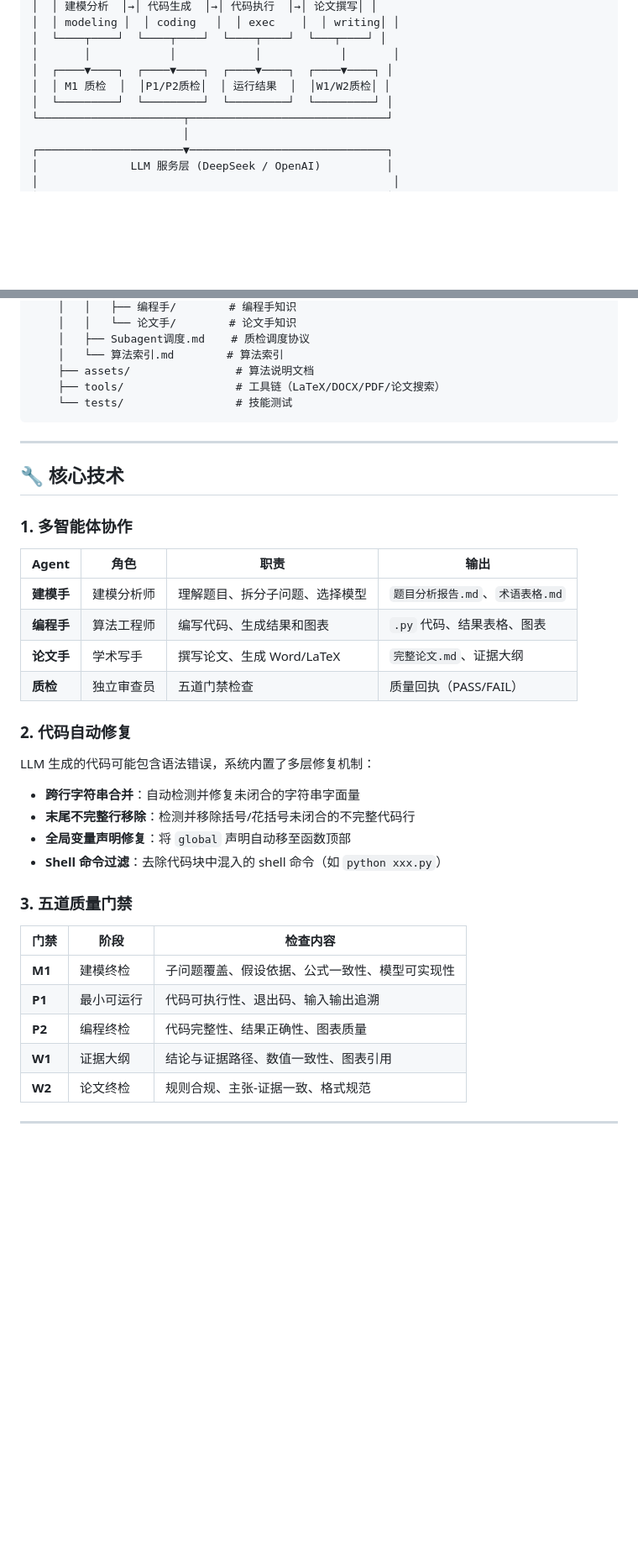
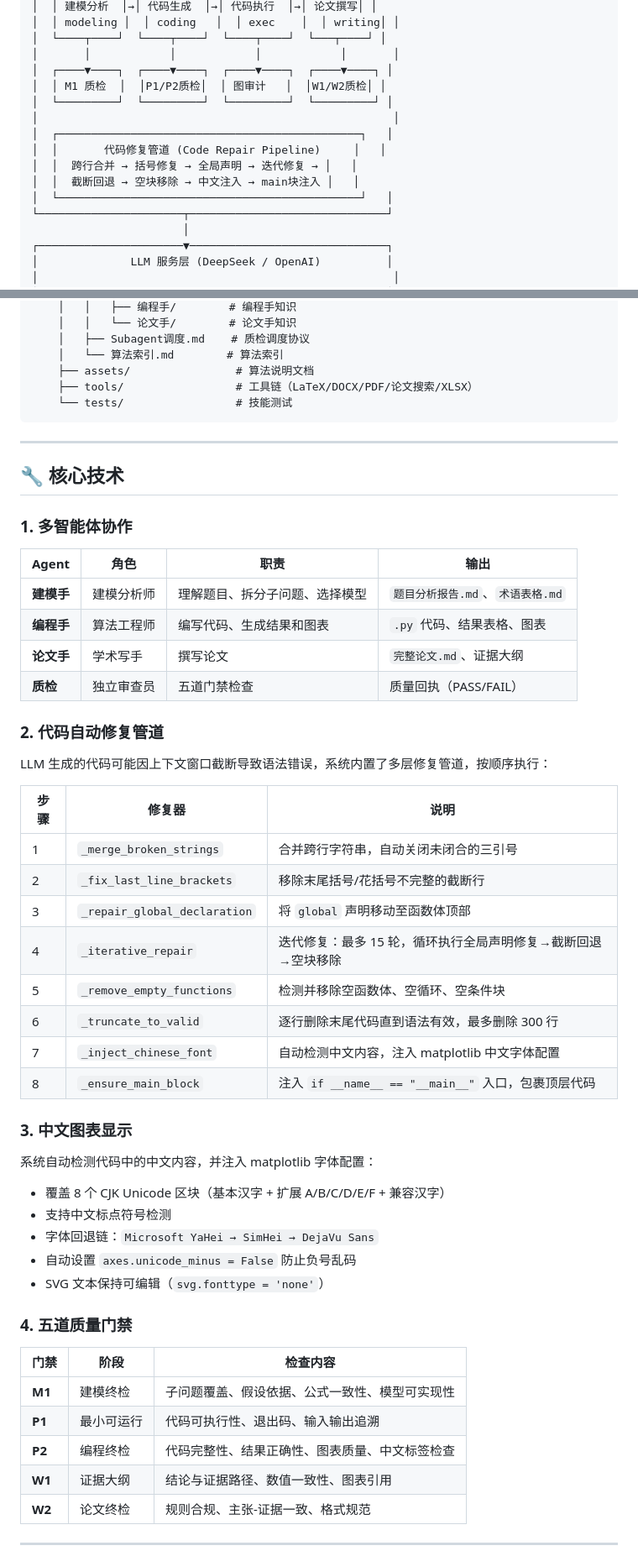
Before and after one commit to hazy12343/math_model_agent, a Markdown page: README.md, 2 parts joined by grey strips. Shown at 84% size. Rendered like a GitHub page; blank space fills up the shorter version.

Commit message:
docs: 更新README - 新增代码修复管道、中文图表显示、配置参数等章节

````diff
--- a/README.md
+++ b/README.md
@@ -54,8 +55,14 @@
 │  └────┬────┘  └────┬────┘  └────┬────┘  └───┬────┘ │
 │       │            │            │            │       │
 │  ┌────▼────┐  ┌────▼────┐  ┌────▼────┐  ┌────▼────┐ │
-│  │ M1 质检  │  │P1/P2质检│  │ 运行结果  │  │W1/W2质检│ │
+│  │ M1 质检  │  │P1/P2质检│  │ 图审计   │  │W1/W2质检│ │
 │  └─────────┘  └─────────┘  └─────────┘  └─────────┘ │
+│                                                      │
+│  ┌──────────────────────────────────────────────┐   │
+│  │       代码修复管道 (Code Repair Pipeline)     │   │
+│  │  跨行合并 → 括号修复 → 全局声明 → 迭代修复 → │   │
+│  │  截断回退 → 空块移除 → 中文注入 → main块注入 │   │
+│  └──────────────────────────────────────────────┘   │
 └──────────────────────┬──────────────────────────────┘
                        │
 ┌──────────────────────▼──────────────────────────────┐
@@ -205,7 +212,7 @@ math-model-agent/
     │   ├── Subagent调度.md    # 质检调度协议
     │   └── 算法索引.md        # 算法索引
     ├── assets/                # 算法说明文档
-    ├── tools/                 # 工具链（LaTeX/DOCX/PDF/论文搜索）
+    ├── tools/                 # 工具链（LaTeX/DOCX/PDF/论文搜索/XLSX）
     └── tests/                 # 技能测试
 ```
 
@@ -219,25 +226,41 @@ math-model-agent/
 |-------|------|------|------|
 | **建模手** | 建模分析师 | 理解题目、拆分子问题、选择模型 | `题目分析报告.md`、`术语表格.md` |
 | **编程手** | 算法工程师 | 编写代码、生成结果和图表 | `.py` 代码、结果表格、图表 |
-| **论文手** | 学术写手 | 撰写论文、生成 Word/LaTeX | `完整论文.md`、证据大纲 |
+| **论文手** | 学术写手 | 撰写论文 | `完整论文.md`、证据大纲 |
 | **质检** | 独立审查员 | 五道门禁检查 | 质量回执（PASS/FAIL） |
 
-### 2. 代码自动修复
+### 2. 代码自动修复管道
 
-LLM 生成的代码可能包含语法错误，系统内置了多层修复机制：
+LLM 生成的代码可能因上下文窗口截断导致语法错误，系统内置了多层修复管道，按顺序执行：
 
-- **跨行字符串合并**：自动检测并修复未闭合的字符串字面量
-- **末尾不完整行移除**：检测并移除括号/花括号未闭合的不完整代码行
-- **全局变量声明修复**：将 `global` 声明自动移至函数顶部
-- **Shell 命令过滤**：去除代码块中混入的 shell 命令（如 `python xxx.py`）
+| 步骤 | 修复器 | 说明 |
+|------|--------|------|
+| 1 | `_merge_broken_strings` | 合并跨行字符串，自动关闭未闭合的三引号 |
+| 2 | `_fix_last_line_brackets` | 移除末尾括号/花括号不完整的截断行 |
+| 3 | `_repair_global_declaration` | 将 `global` 声明移动至函数体顶部 |
+| 4 | `_iterative_repair` | 迭代修复：最多 15 轮，循环执行全局声明修复→截断回退→空块移除 |
+| 5 | `_remove_empty_functions` | 检测并移除空函数体、空循环、空条件块 |
+| 6 | `_truncate_to_valid` | 逐行删除末尾代码直到语法有效，最多删除 300 行 |
+| 7 | `_inject_chinese_font` | 自动检测中文内容，注入 matplotlib 中文字体配置 |
+| 8 | `_ensure_main_block` | 注入 `if __name__ == "__main__"` 入口，包裹顶层代码 |
 
-### 3. 五道质量门禁
+### 3. 中文图表显示
+
+系统自动检测代码中的中文内容，并注入 matplotlib 字体配置：
+
+- 覆盖 8 个 CJK Unicode 区块（基本汉字 + 扩展 A/B/C/D/E/F + 兼容汉字）
+- 支持中文标点符号检测
+- 字体回退链：`Microsoft YaHei → SimHei → DejaVu Sans`
+- 自动设置 `axes.unicode_minus = False` 防止负号乱码
+- SVG 文本保持可编辑（`svg.fonttype = 'none'`）
+
+### 4. 五道质量门禁
 
 | 门禁 | 阶段 | 检查内容 |
 |------|------|----------|
 | **M1** | 建模终检 | 子问题覆盖、假设依据、公式一致性、模型可实现性 |
 | **P1** | 最小可运行 | 代码可执行性、退出码、输入输出追溯 |
-| **P2** | 编程终检 | 代码完整性、结果正确性、图表质量 |
+| **P2** | 编程终检 | 代码完整性、结果正确性、图表质量、中文标签检查 |
 | **W1** | 证据大纲 | 结论与证据路径、数值一致性、图表引用 |
 | **W2** | 论文终检 | 规则合规、主张-证据一致、格式规范 |
 
````
Also changed, not shown: other parts of README.md (+14 -23 lines).
